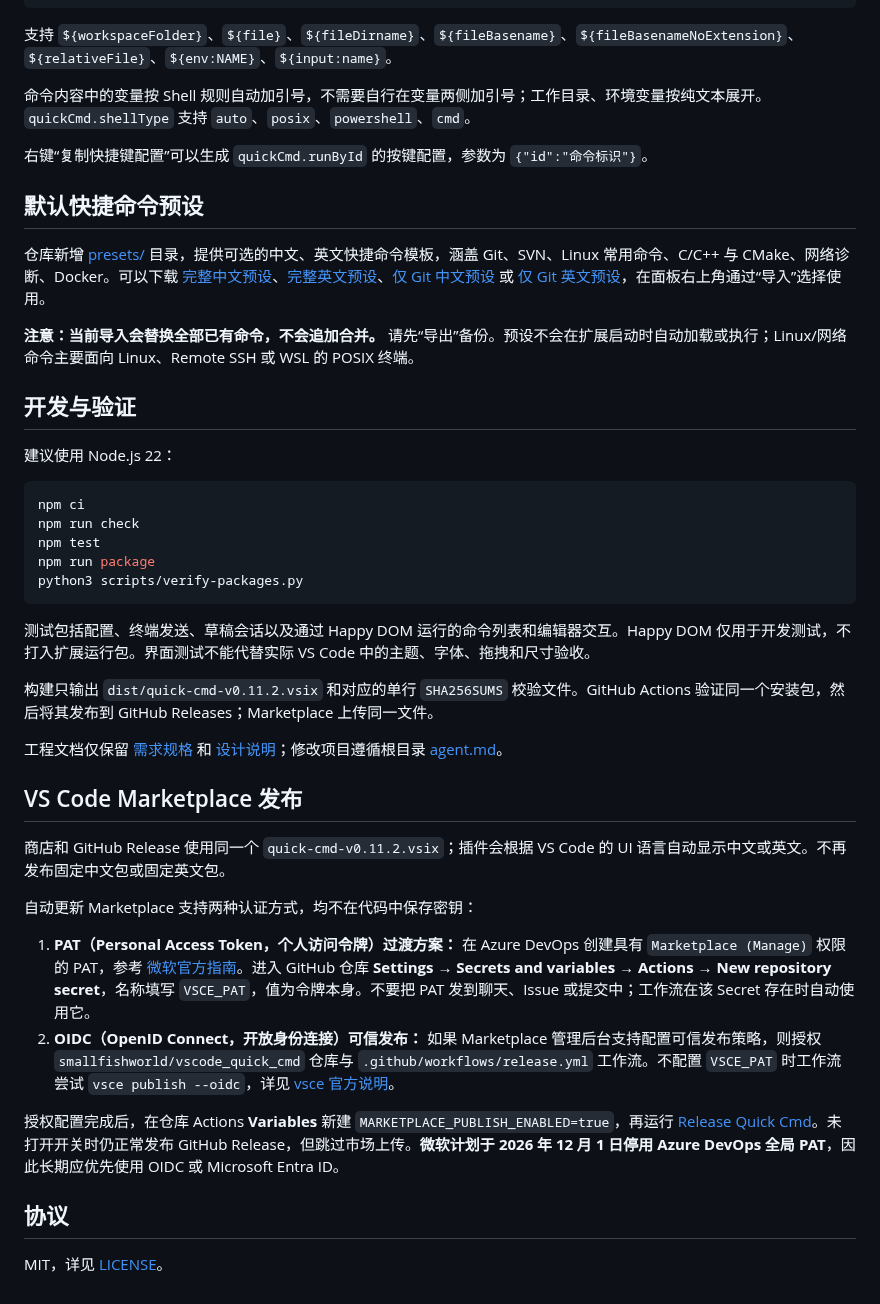
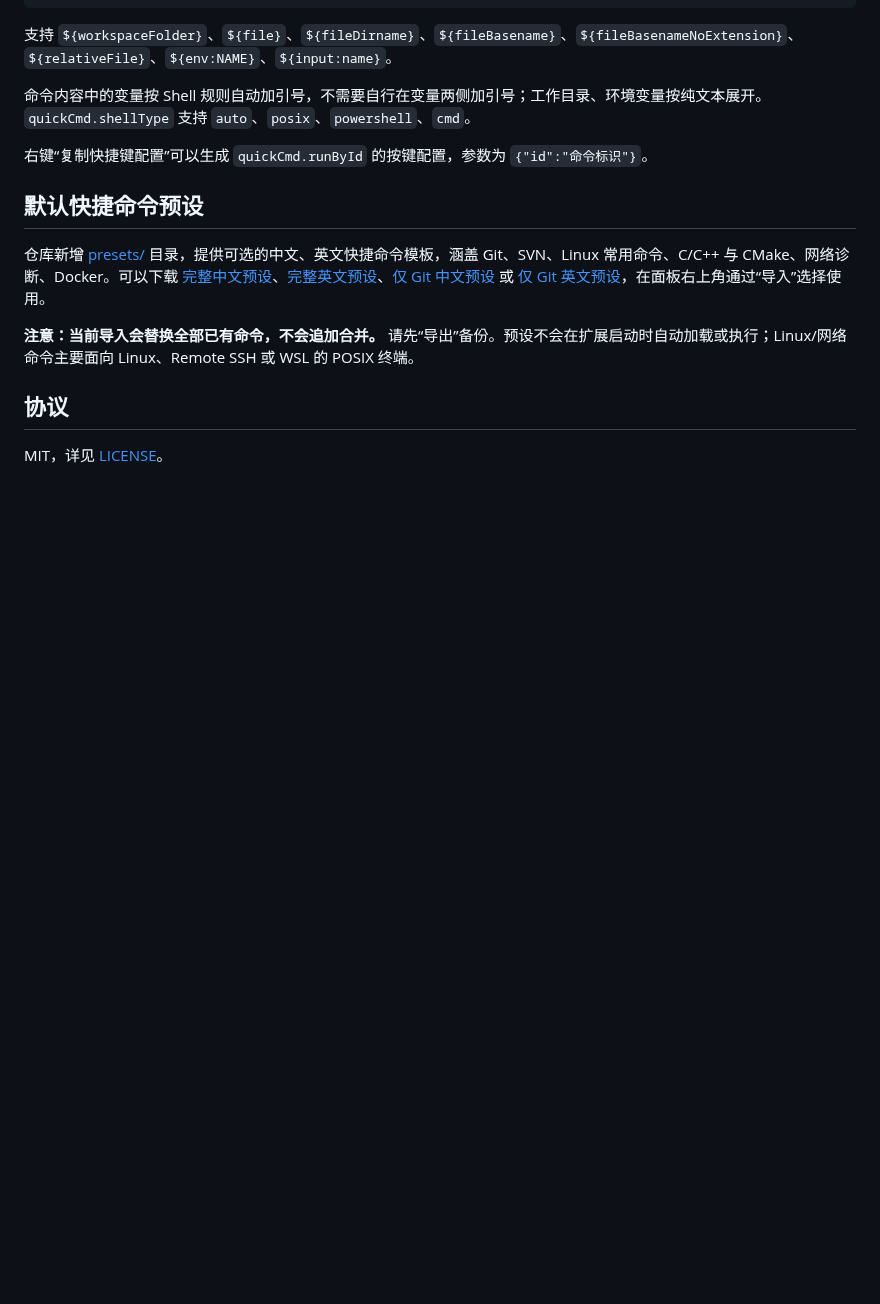
Before and after one commit to smallfishworld/vscode_quick_cmd, a Markdown page: README.zh-CN.md, the part around the change. Rendered like a GitHub page; blank space fills up the shorter version.

Commit message:
docs: remove maintainer-only development and publishing sections from public README.zh-CN.md

````diff
--- a/README.zh-CN.md
+++ b/README.zh-CN.md
@@ -111,35 +111,6 @@
 
 **注意：当前导入会替换全部已有命令，不会追加合并。** 请先“导出”备份。预设不会在扩展启动时自动加载或执行；Linux/网络命令主要面向 Linux、Remote SSH 或 WSL 的 POSIX 终端。
 
-## 开发与验证
-
-建议使用 Node.js 22：
-
-```bash
-npm ci
-npm run check
-npm test
-npm run package
-python3 scripts/verify-packages.py
-```
-
-测试包括配置、终端发送、草稿会话以及通过 Happy DOM 运行的命令列表和编辑器交互。Happy DOM 仅用于开发测试，不打入扩展运行包。界面测试不能代替实际 VS Code 中的主题、字体、拖拽和尺寸验收。
-
-构建只输出 `dist/quick-cmd-v0.11.2.vsix` 和对应的单行 `SHA256SUMS` 校验文件。GitHub Actions 验证同一个安装包，然后将其发布到 GitHub Releases；Marketplace 上传同一文件。
-
-工程文档仅保留 [需求规格](docs/spec.md) 和 [设计说明](docs/design.md)；修改项目遵循根目录 [agent.md](agent.md)。
-
-## VS Code Marketplace 发布
-
-商店和 GitHub Release 使用同一个 `quick-cmd-v0.11.2.vsix`；插件会根据 VS Code 的 UI 语言自动显示中文或英文。不再发布固定中文包或固定英文包。
-
-自动更新 Marketplace 支持两种认证方式，均不在代码中保存密钥：
-
-1. **PAT（Personal Access Token，个人访问令牌）过渡方案：** 在 Azure DevOps 创建具有 `Marketplace (Manage)` 权限的 PAT，参考 [微软官方指南](https://code.visualstudio.com/api/working-with-extensions/publishing-extension)。进入 GitHub 仓库 **Settings → Secrets and variables → Actions → New repository secret**，名称填写 `VSCE_PAT`，值为令牌本身。不要把 PAT 发到聊天、Issue 或提交中；工作流在该 Secret 存在时自动使用它。
-2. **OIDC（OpenID Connect，开放身份连接）可信发布：** 如果 Marketplace 管理后台支持配置可信发布策略，则授权 `smallfishworld/vscode_quick_cmd` 仓库与 `.github/workflows/release.yml` 工作流。不配置 `VSCE_PAT` 时工作流尝试 `vsce publish --oidc`，详见 [vsce 官方说明](https://github.com/microsoft/vscode-vsce#trusted-publishing)。
-
-授权配置完成后，在仓库 Actions **Variables** 新建 `MARKETPLACE_PUBLISH_ENABLED=true`，再运行 [Release Quick Cmd](https://github.com/smallfishworld/vscode_quick_cmd/actions/workflows/release.yml)。未打开开关时仍正常发布 GitHub Release，但跳过市场上传。**微软计划于 2026 年 12 月 1 日停用 Azure DevOps 全局 PAT**，因此长期应优先使用 OIDC 或 Microsoft Entra ID。
-
 ## 协议
 
 MIT，详见 [LICENSE](LICENSE)。
````
